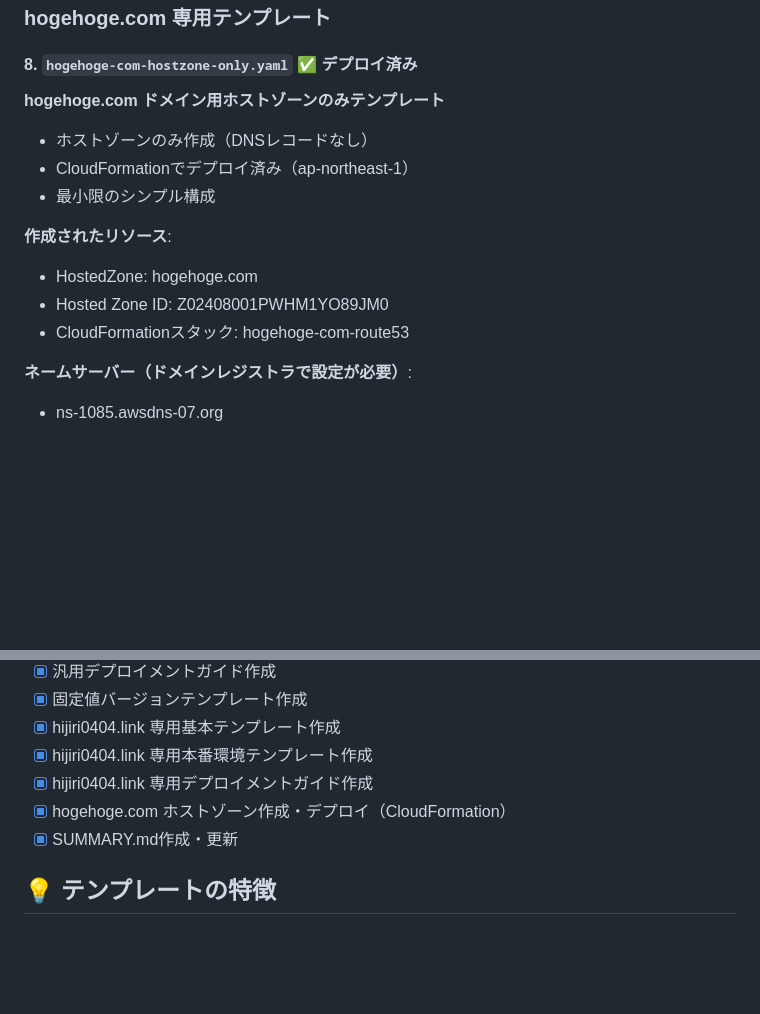
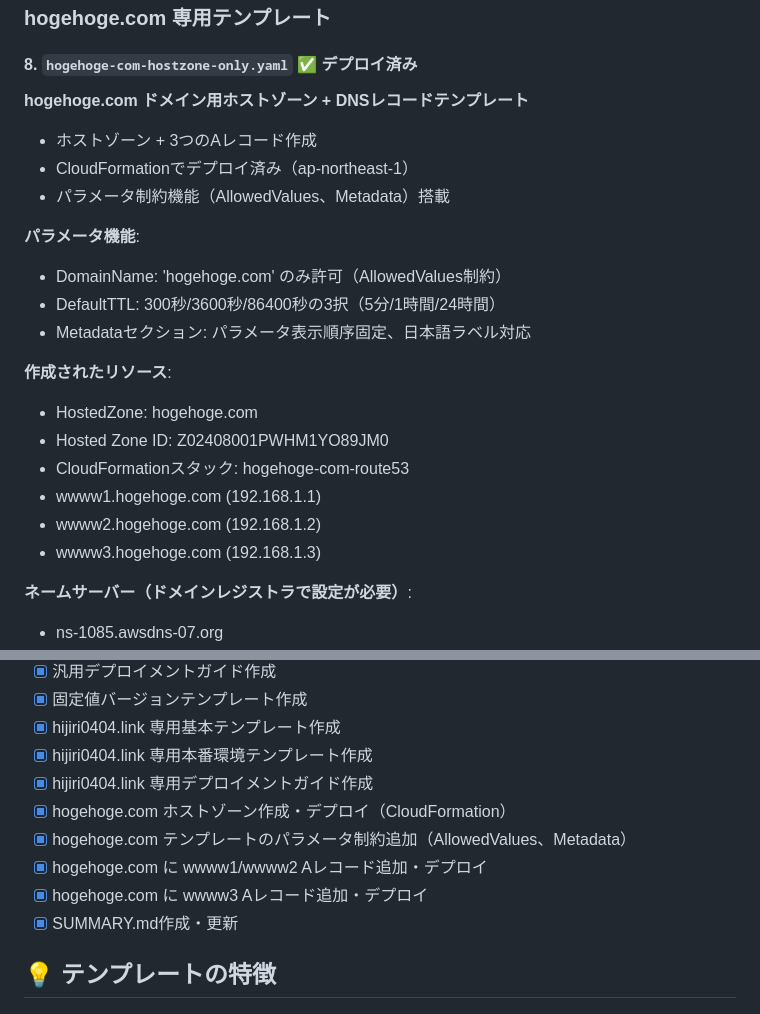
Before and after one commit to hijiri0404/claude2025, a Markdown page: work/20251220/SUMMARY.md, 2 parts joined by grey strips. GitHub-like rendering; blank space fills up the shorter version.

Commit message:
Update SUMMARY.md: Add hogehoge.com parameter constraints and wwww3 record details

```diff
--- a/work/20251220/SUMMARY.md
+++ b/work/20251220/SUMMARY.md
@@ -119,15 +119,23 @@
 ### hogehoge.com 専用テンプレート
 
 #### 8. `hogehoge-com-hostzone-only.yaml` ✅ **デプロイ済み**
-**hogehoge.com ドメイン用ホストゾーンのみテンプレート**
-- ホストゾーンのみ作成（DNSレコードなし）
+**hogehoge.com ドメイン用ホストゾーン + DNSレコードテンプレート**
+- ホストゾーン + 3つのAレコード作成
 - CloudFormationでデプロイ済み（ap-northeast-1）
-- 最小限のシンプル構成
+- パラメータ制約機能（AllowedValues、Metadata）搭載
+
+**パラメータ機能**:
+- DomainName: 'hogehoge.com' のみ許可（AllowedValues制約）
+- DefaultTTL: 300秒/3600秒/86400秒の3択（5分/1時間/24時間）
+- Metadataセクション: パラメータ表示順序固定、日本語ラベル対応
 
 **作成されたリソース**:
 - HostedZone: hogehoge.com
 - Hosted Zone ID: Z02408001PWHM1YO89JM0
 - CloudFormationスタック: hogehoge-com-route53
+- wwww1.hogehoge.com (192.168.1.1)
+- wwww2.hogehoge.com (192.168.1.2)
+- wwww3.hogehoge.com (192.168.1.3)
 
 **ネームサーバー（ドメインレジストラで設定が必要）**:
 - ns-1085.awsdns-07.org
@@ -144,6 +152,9 @@
 - [x] hijiri0404.link 専用本番環境テンプレート作成
 - [x] hijiri0404.link 専用デプロイメントガイド作成
 - [x] hogehoge.com ホストゾーン作成・デプロイ（CloudFormation）
+- [x] hogehoge.com テンプレートのパラメータ制約追加（AllowedValues、Metadata）
+- [x] hogehoge.com に wwww1/wwww2 Aレコード追加・デプロイ
+- [x] hogehoge.com に wwww3 Aレコード追加・デプロイ
 - [x] SUMMARY.md作成・更新
 
 ## 💡 テンプレートの特徴
```
